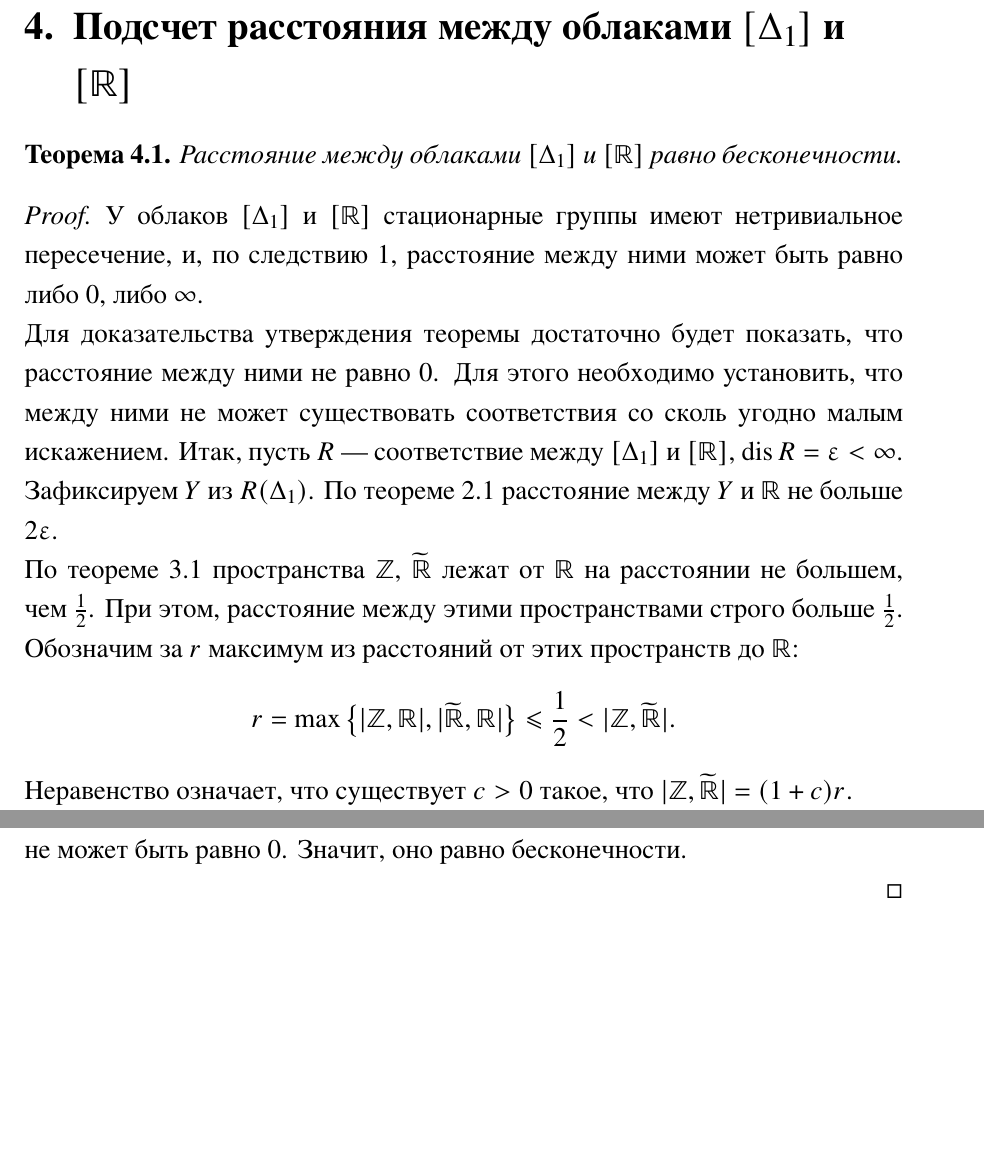
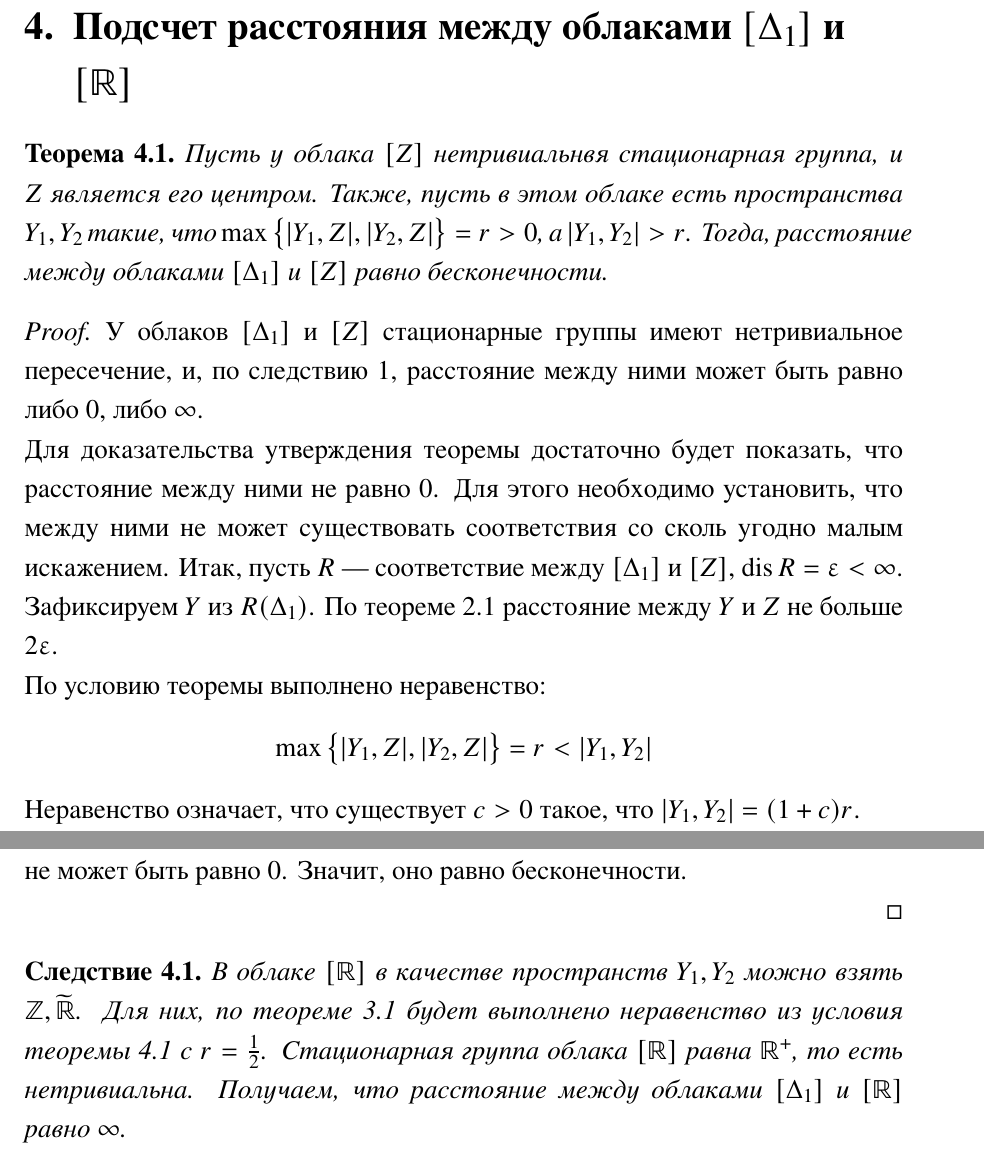
Before and after one commit to Nesterov-BA/kursovaya, a LaTeX book (kursovaya.tex, which reads mainfiles/5-distTheorem.tex): two parts of pages 9 and 10 of 11, joined at a grey line, cut so that both start at the same text, the shorter picture padded with empty space. The pictures show the PDF file kursovaya.pdf that the author committed with the source.

Commit message:
Обобщение теоремы про расстояние из 5 файла. Необходим спеллчекинг.

```diff
--- a/mainfiles/5-distTheorem.tex
+++ b/mainfiles/5-distTheorem.tex
@@ -1,28 +1,31 @@
 %!TEX root = ../kursovaya.tex
 
 \section{Подсчет расстояния между облаками $[\Delta_1]$ и $[\mathbb{R}]$}
-\begin{theorem} Расстояние между облаками $[\Delta_1]$ и $[\mathbb{R}]$ равно
-бесконечности.
+
+\begin{theorem} Пусть у облака $[Z]$ нетривиальнвя стационарная группа, и $Z$
+является его центром. Также, пусть в этом облаке есть пространства $Y_{1}, Y_{2}$
+такие, что $\max\big\{ |Y_{1},Z|, |Y_{2}, Z| \big\} = r>0$, а
+$|Y_{1}, Y_{2}|>r$. Тогда, расстояние между облаками $[\Delta_1]$ и $[Z]$
+равно бесконечности.
 \end{theorem}
-\begin{proof} У облаков $[\Delta_1]$ и $[\mathbb{R}]$ стационарные группы имеют
+\begin{proof} У облаков $[\Delta_1]$ и $[Z]$ стационарные группы имеют
 нетривиальное пересечение, и, по следствию 1, расстояние между ними может быть
 равно либо $0$, либо $\infty$. \\ Для доказательства утверждения теоремы
 достаточно будет показать, что расстояние между ними не равно $0$.  Для этого
 необходимо установить, что между ними не может существовать соответствия со
 сколь угодно малым искажением. Итак, пусть $R$ --- соответствие между
-$[\Delta_1]$ и $[\mathbb{R}]$, $\dis R = \epsilon < \infty$.
-Зафиксируем $Y$ из $R(\Delta_1)$. По теореме 2.1 расстояние между $Y$ и $\mathbb{R}$ не больше $2\epsilon$.\\  По теореме 3.1 пространства $\mathbb{Z}$, $\widetilde{\mathbb{R}}$ лежат от $\mathbb{R}$ на расстоянии не большем, чем $\frac{1}{2}$. При этом,
-расстояние между этими пространствами строго больше $\frac{1}{2}$. Обозначим за
-$r$ максимум из расстояний от этих пространств до $\mathbb{R}$:
-	$$r = \max\big\{|\mathbb{Z}, \mathbb{R}|,|\widetilde{\mathbb{R}}, \mathbb{R}|\big\}\le \frac{1}{2} < |\mathbb{Z}, \widetilde{\mathbb{R}}|.$$
-	Неравенство означает, что существует $c > 0$ такое, что
-$|\mathbb{Z}, \widetilde{\mathbb{R}}| = (1 + c)r.$ \\ Вместе с $\mathbb{Z}$ и
-$ \widetilde{\mathbb{R}}$ рассмотрим их прообразы $X_1 \in R^{-1}(\mathbb{Z})$,
-$ X_2 \in R^{-1}(\widetilde{\mathbb{R}})$.  \\ Получаем следующую цепочку
+$[\Delta_1]$ и $[Z]$, $\dis R = \epsilon < \infty$.
+Зафиксируем $Y$ из $R(\Delta_1)$. По теореме 2.1 расстояние между $Y$ и $Z$ не
+больше $2\epsilon$.\\ По условию теоремы выполнено неравенство:
+ $$\max\big\{ |Y_{1},Z|, |Y_{2}, Z| \big\} = r < |Y_{1}, Y_{2}|$$
+Неравенство означает, что существует $c > 0$ такое, что
+$|Y_{1},Y_{2}| = (1 + c)r.$ \\ Вместе с $Y_{1}$ и
+$ Y_{2}$ рассмотрим их прообразы $X_1 \in R^{-1}(Y_{1})$,
+$ X_2 \in R^{-1}(Y_{2})$.  \\ Получаем следующую цепочку
 неравенств:
-	$$|X_1, \Delta_1| \le |\mathbb{Z}, Y| + \epsilon \le |\mathbb{Z}, \mathbb{R}| + |\mathbb{R}, Y| +\epsilon \le r + 2\epsilon + \epsilon = r + 3\epsilon.$$
+	$$|X_1, \Delta_1| \le |Y_{1}, Y| + \epsilon \le |Y_{1}, \mathbb{R}| + |\mathbb{R}, Y| +\epsilon \le r + 2\epsilon + \epsilon = r + 3\epsilon.$$
 	Аналогичное неравенство имеет место для $X_2$, при этом
-	$$|X_1, X_2|  \ge |\mathbb{Z}, \widetilde{\mathbb{R}}| - \epsilon = (1+c)r - \epsilon.$$
+	$$|X_1, X_2|  \ge |Y_{1}, Y_{2}| - \epsilon = (1+c)r - \epsilon.$$
 	По замечанию 1.4:
 	$$|X_1, X_2| \le \max\big\{ |X_1, \Delta_1|, |X_2, \Delta_1| \big\},$$
 	$$\Updownarrow$$
@@ -34,3 +37,10 @@ $ X_2 \in R^{-1}(\widetilde{\mathbb{R}})$.  \\ Получаем следующу
 пространствами не может быть равно 0. Значит, оно равно бесконечности.
 
 \end{proof}
+\begin{corollary}
+	В облаке $[\mathbb{R}]$ в качестве пространств $Y_{1}, Y_{2}$ можно взять
+$\mathbb{Z}, \widetilde{\mathbb{R}}$. Для них, по теореме 3.1 будет выполнено
+неравенство из условия теоремы 4.1 с $r = \frac 1 2$. Стационарная группа облака
+$[\mathbb{R}]$ равна $\mathbb{R}^{+}$, то есть нетривиальна. Получаем, что расстояние между облаками
+$[\Delta_{1}]$ и $[\mathbb{R}]$ равно $\infty$.
+\end{corollary}
```
Also changed, not shown: kursovaya.pdf, 2 other files.
